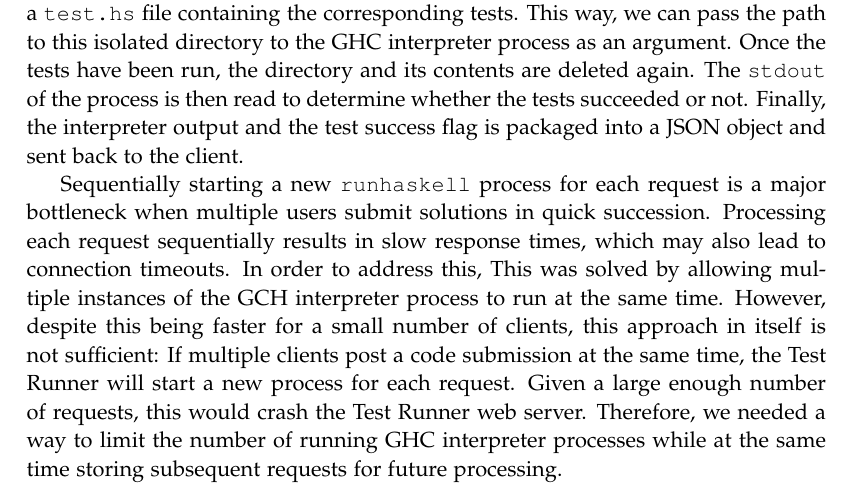
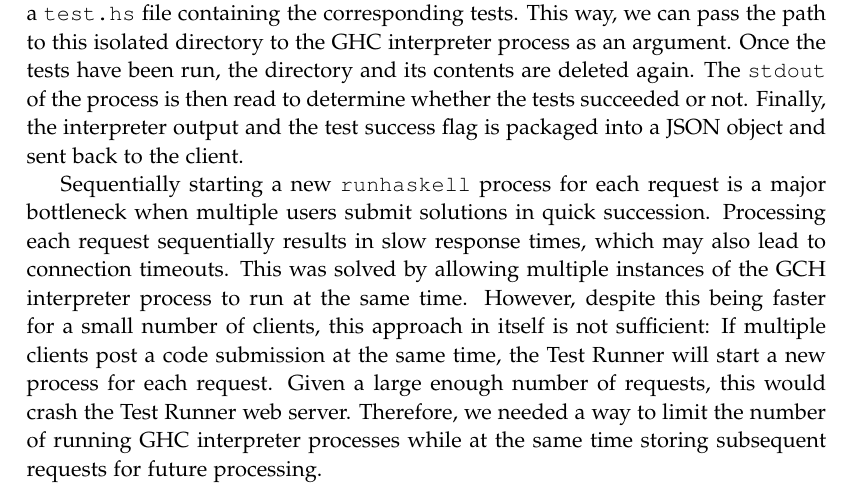
Before and after one commit to chhoumann/p7, a LaTeX thesis (report/master.tex, which reads report/sections/TestRunner/chapter.tex): part of page 39 of 71, cut so that both start at the same text. Compiled offline with pdfLaTeX.

Commit message:
Update chapter.tex

```diff
--- a/report/sections/TestRunner/chapter.tex
+++ b/report/sections/TestRunner/chapter.tex
@@ -13,7 +13,6 @@ Finally, the interpreter output and the test success flag is packaged into a JSO
 
 Sequentially starting a new \texttt{runhaskell} process for each request is a major bottleneck when multiple users submit solutions in quick succession.
 Processing each request sequentially results in slow response times, which may also lead to connection timeouts.
-In order to address this,
 This was solved by allowing multiple instances of the GCH interpreter process to run at the same time.
 However, despite this being faster for a small number of clients, this approach in itself is not sufficient:
 If multiple clients post a code submission at the same time, the Test Runner will start a new process for each request.
```
